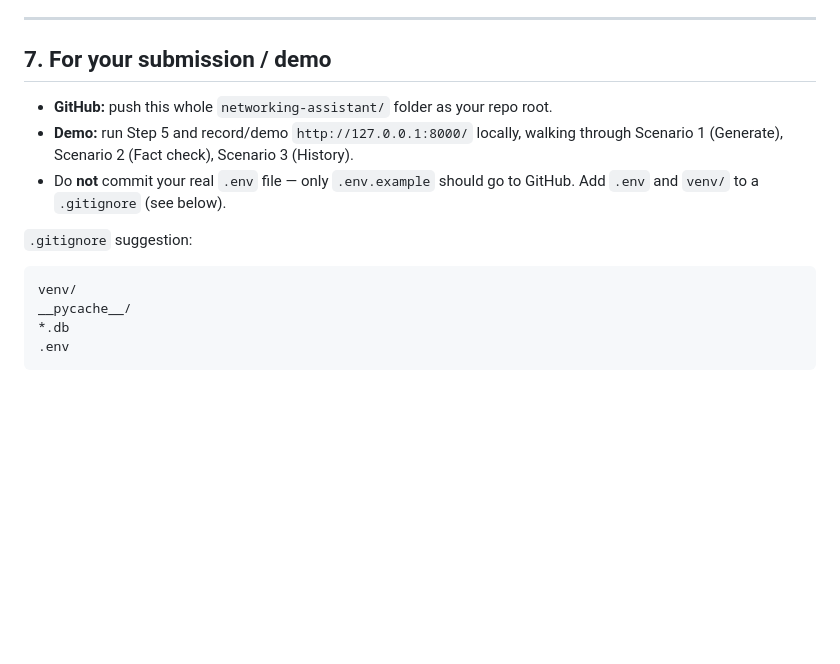
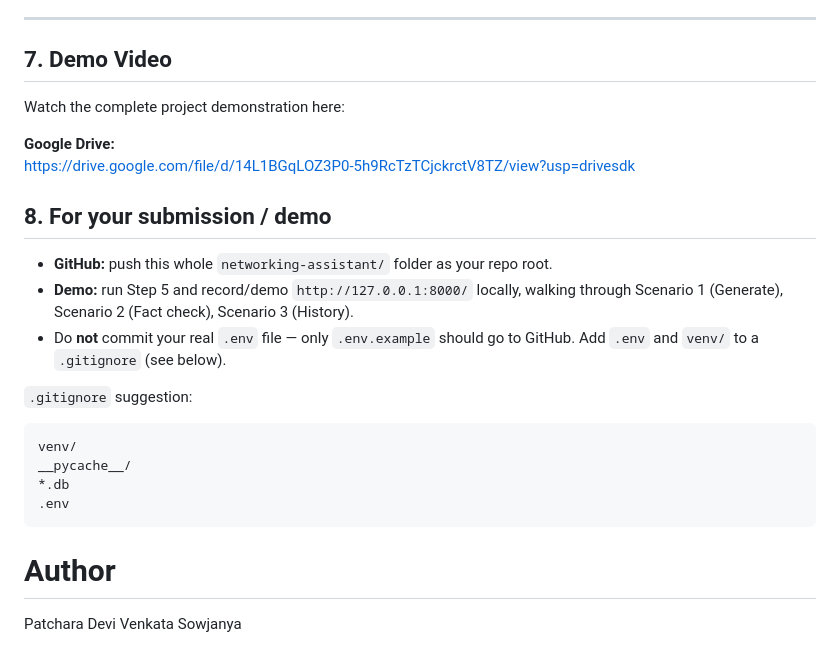
Before and after one commit to sowjanyapatchara/Personalised-Networking-Assistant, a Markdown page: README.md, the part around the change. GitHub-like rendering; blank space fills up the shorter version.

````diff
--- a/README.md
+++ b/README.md
@@ -170,7 +170,14 @@ storage → history/feedback) while being something you can actually run and dem
 
 ---
 
-## 7. For your submission / demo
+## 7. Demo Video
+
+Watch the complete project demonstration here:
+
+**Google Drive:**
+https://drive.google.com/file/d/14L1BGqLOZ3P0-5h9RcTzTCjckrctV8TZ/view?usp=drivesdk
+
+## 8. For your submission / demo
 
 - **GitHub:** push this whole `networking-assistant/` folder as your repo root.
 - **Demo:** run Step 5 and record/demo `http://127.0.0.1:8000/` locally, walking through
@@ -185,3 +192,5 @@ __pycache__/
 *.db
 .env
 ```
+# Author
+Patchara Devi Venkata Sowjanya
````
